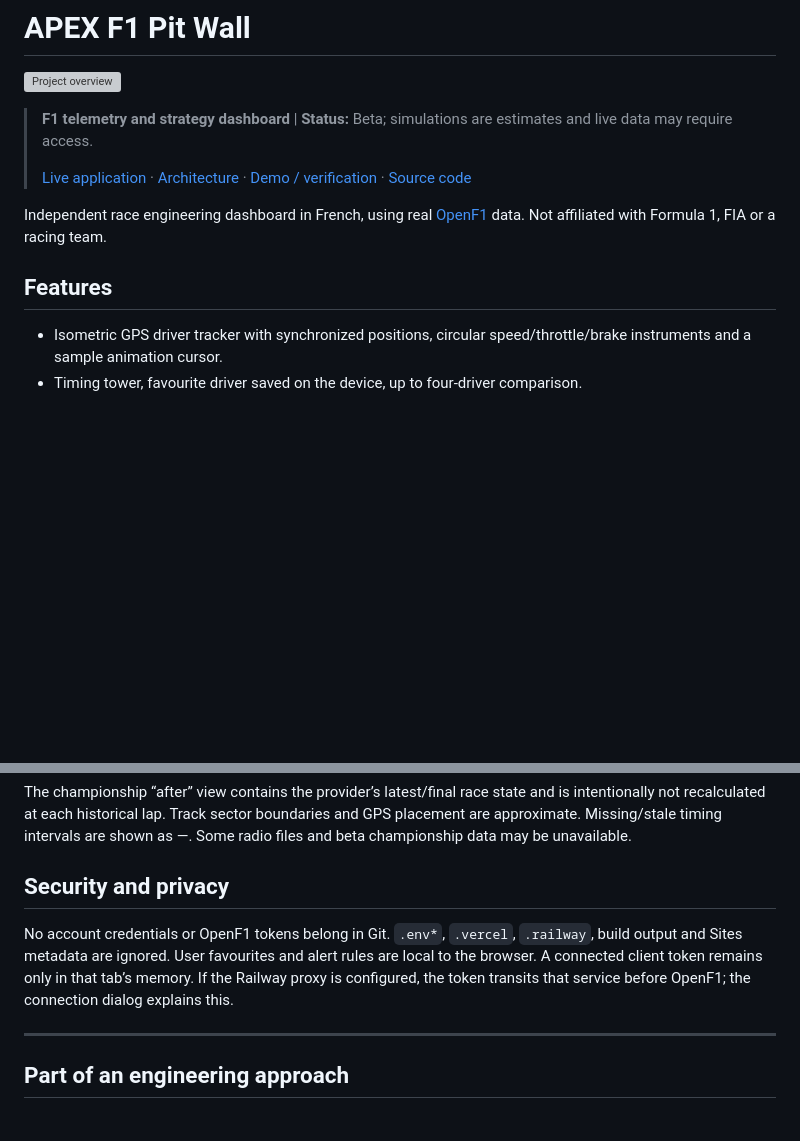
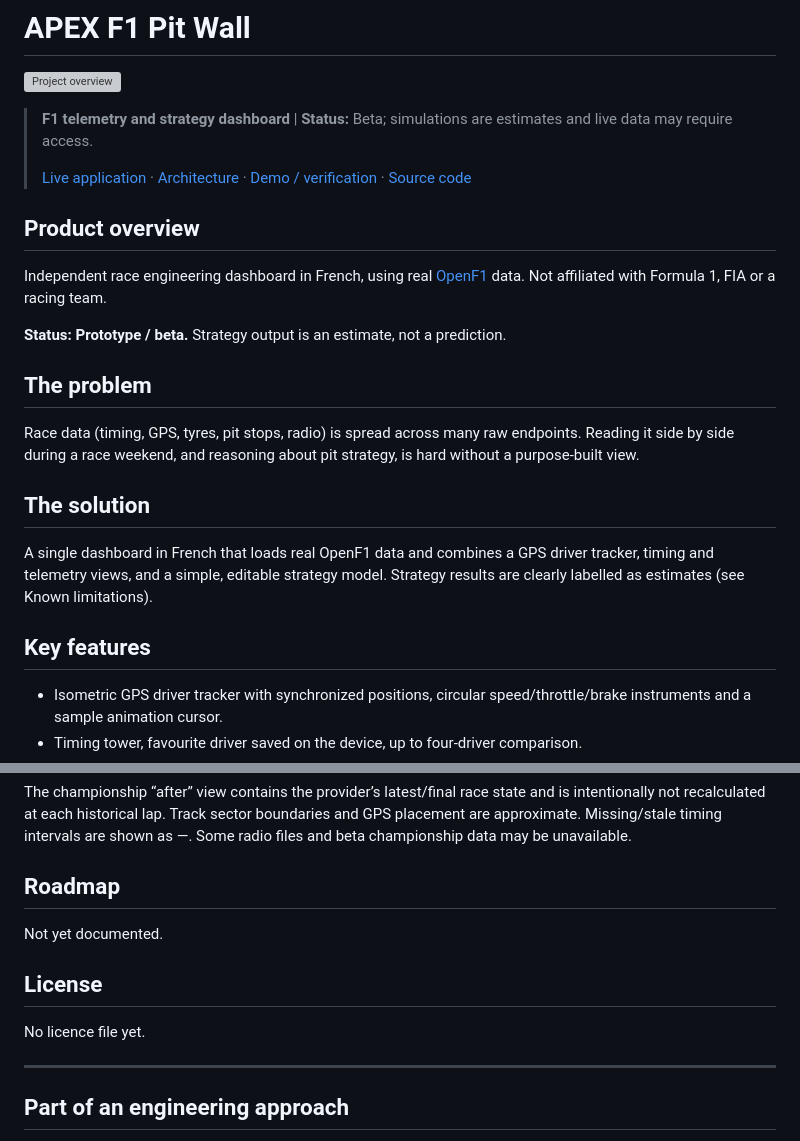
Before and after one commit to yassineaqejjaj/apex-f1-pitwall, a Markdown page: README.md, 2 parts joined by grey strips. Rendered like a GitHub page; blank space fills up the shorter version; grey boxes are pictures that could not be loaded.

```diff
--- a/README.md
+++ b/README.md
@@ -11,9 +11,22 @@
 <!-- portfolio-summary:end -->
 
 
+## Product overview
+
 Independent race engineering dashboard in French, using real [OpenF1](https://openf1.org/docs/) data. Not affiliated with Formula 1, FIA or a racing team.
 
-## Features
+**Status: Prototype / beta.** Strategy output is an estimate, not a prediction.
+
+## The problem
+
+Race data (timing, GPS, tyres, pit stops, radio) is spread across many raw endpoints. Reading it side by side during a race weekend, and reasoning about pit strategy, is hard without a purpose-built view.
+
+## The solution
+
+A single dashboard in French that loads real OpenF1 data and combines a GPS driver tracker, timing and telemetry views, and a simple, editable strategy model. Strategy results are clearly labelled as estimates (see Known limitations).
+
+## Key features
+
 
 - Isometric GPS driver tracker with synchronized positions, circular speed/throttle/brake instruments and a sample animation cursor.
 - Timing tower, favourite driver saved on the device, up to four-driver comparison.
@@ -63,9 +122,13 @@ Strategy results are estimates, not predictions. Current pace already includes c
 
 The championship “after” view contains the provider’s latest/final race state and is intentionally not recalculated at each historical lap. Track sector boundaries and GPS placement are approximate. Missing/stale timing intervals are shown as —. Some radio files and beta championship data may be unavailable.
 
-## Security and privacy
+## Roadmap
 
-No account credentials or OpenF1 tokens belong in Git. `.env*`, `.vercel`, `.railway`, build output and Sites metadata are ignored. User favourites and alert rules are local to the browser. A connected client token remains only in that tab’s memory. If the Railway proxy is configured, the token transits that service before OpenF1; the connection dialog explains this.
+Not yet documented.
+
+## License
+
+No licence file yet.
 
 ---
 
```
Also changed, not shown: other parts of README.md (+51 -5 lines).
